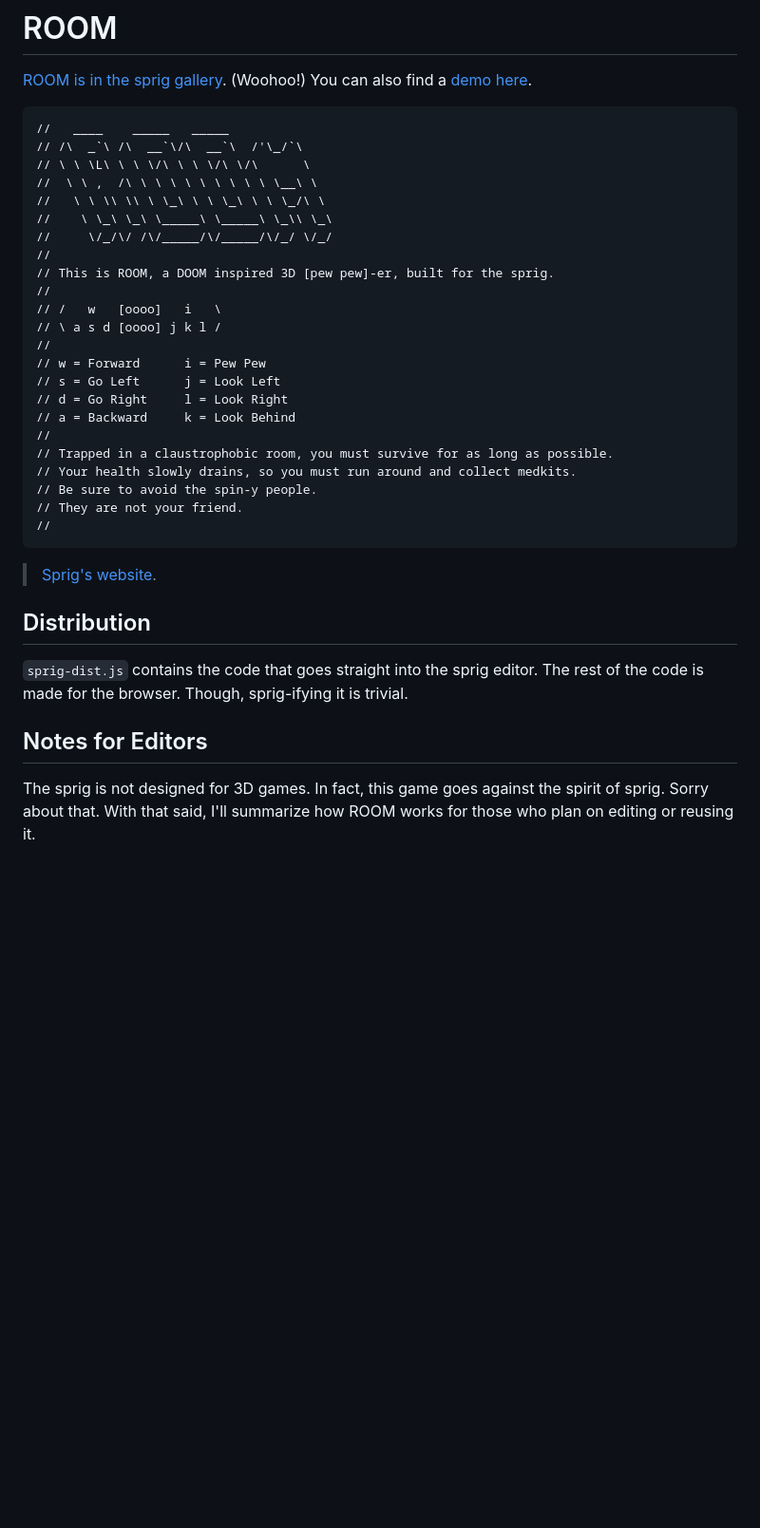
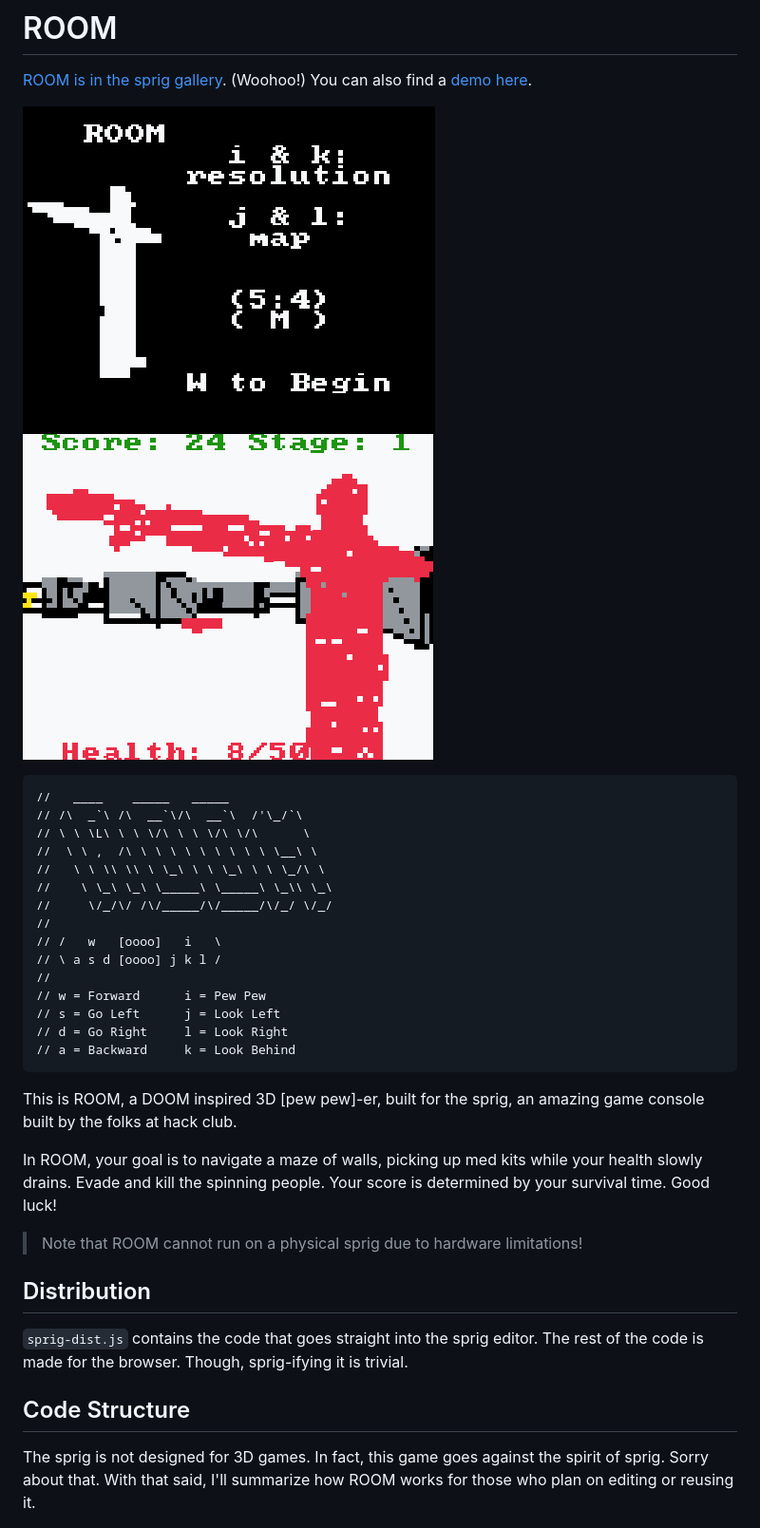
Before and after one commit to davnotdev/Room, a Markdown page: README.md, the part around the change. Shown: that part at 95% size. Rendered like a GitHub page; pictures changed too: assets/game0.png (added), assets/game1.png (added); blank space fills up the shorter version.

````diff
--- a/README.md
+++ b/README.md
@@ -3,6 +3,9 @@
 [ROOM is in the sprig gallery](https://sprig.hackclub.com/gallery/ROOM).
 (Woohoo!)
 You can also find a [demo here](https://davnotdev.github.io/Room).
+
+![game0.png](./assets/game0.png)
+![game1.png](./assets/game1.png)
 
 ```
 //   ____    _____   _____
@@ -13,8 +16,6 @@ You can also find a [demo here](https://davnotdev.github.io/Room).
 //    \ \_\ \_\ \_____\ \_____\ \_\\ \_\
 //     \/_/\/ /\/_____/\/_____/\/_/ \/_/
 //
-// This is ROOM, a DOOM inspired 3D [pew pew]-er, built for the sprig.
-//
 // /   w   [oooo]   i   \
 // \ a s d [oooo] j k l /
 //
@@ -22,15 +23,16 @@ You can also find a [demo here](https://davnotdev.github.io/Room).
 // s = Go Left      j = Look Left
 // d = Go Right     l = Look Right
 // a = Backward     k = Look Behind
-//
-// Trapped in a claustrophobic room, you must survive for as long as possible.
-// Your health slowly drains, so you must run around and collect medkits.
-// Be sure to avoid the spin-y people.
-// They are not your friend.
-//
 ```
 
-> [Sprig's website](https://sprig.hackclub.com/).
+This is ROOM, a DOOM inspired 3D [pew pew]-er, built for the sprig, an amazing game console built by the folks at hack club.
+
+In ROOM, your goal is to navigate a maze of walls, picking up med kits while your health slowly drains.
+Evade and kill the spinning people.
+Your score is determined by your survival time.
+Good luck!
+
+> Note that ROOM cannot run on a physical sprig due to hardware limitations!
 
 ## Distribution
 
@@ -38,7 +40,7 @@ You can also find a [demo here](https://davnotdev.github.io/Room).
 The rest of the code is made for the browser.
 Though, sprig-ifying it is trivial.
 
-## Notes for Editors
+## Code Structure
 
 The sprig is not designed for 3D games.
 In fact, this game goes against the spirit of sprig.
````
